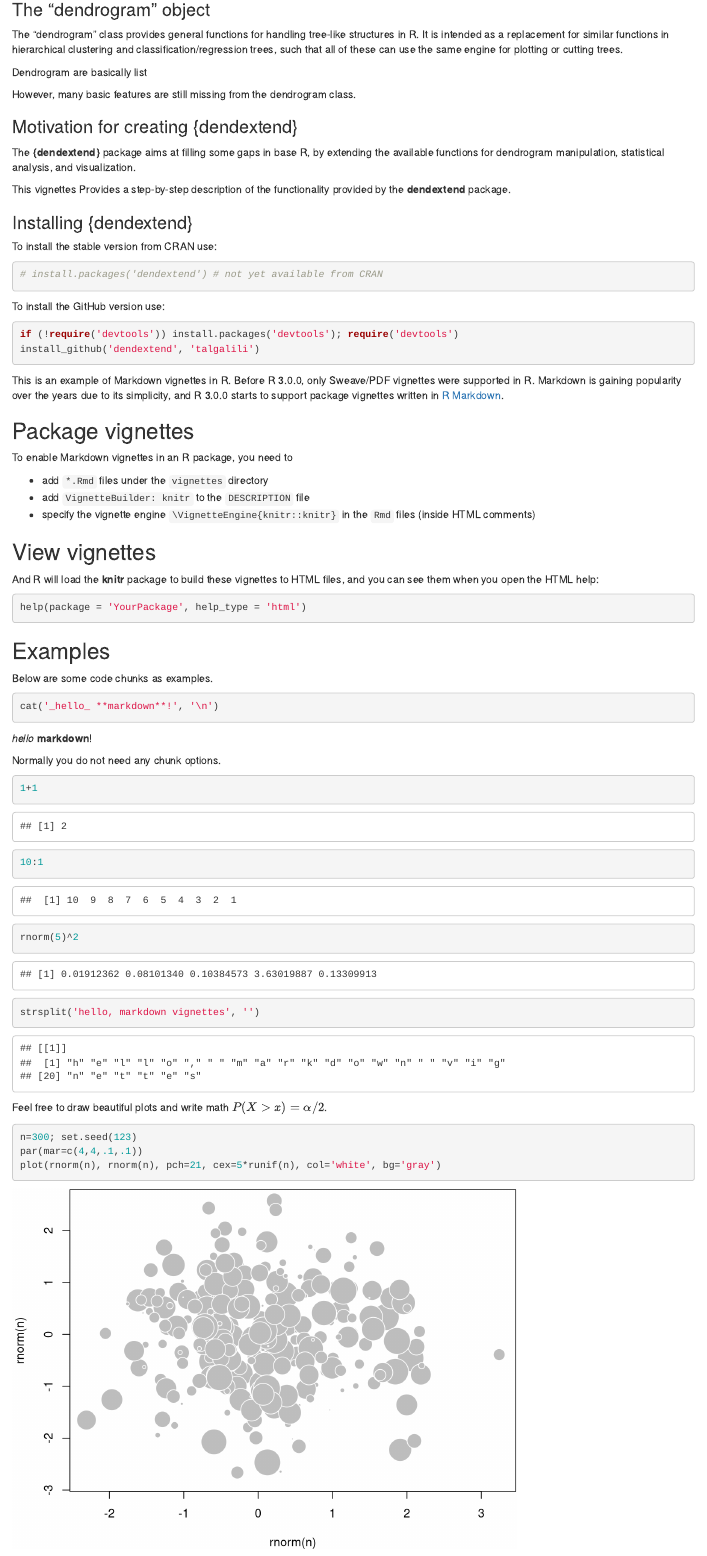
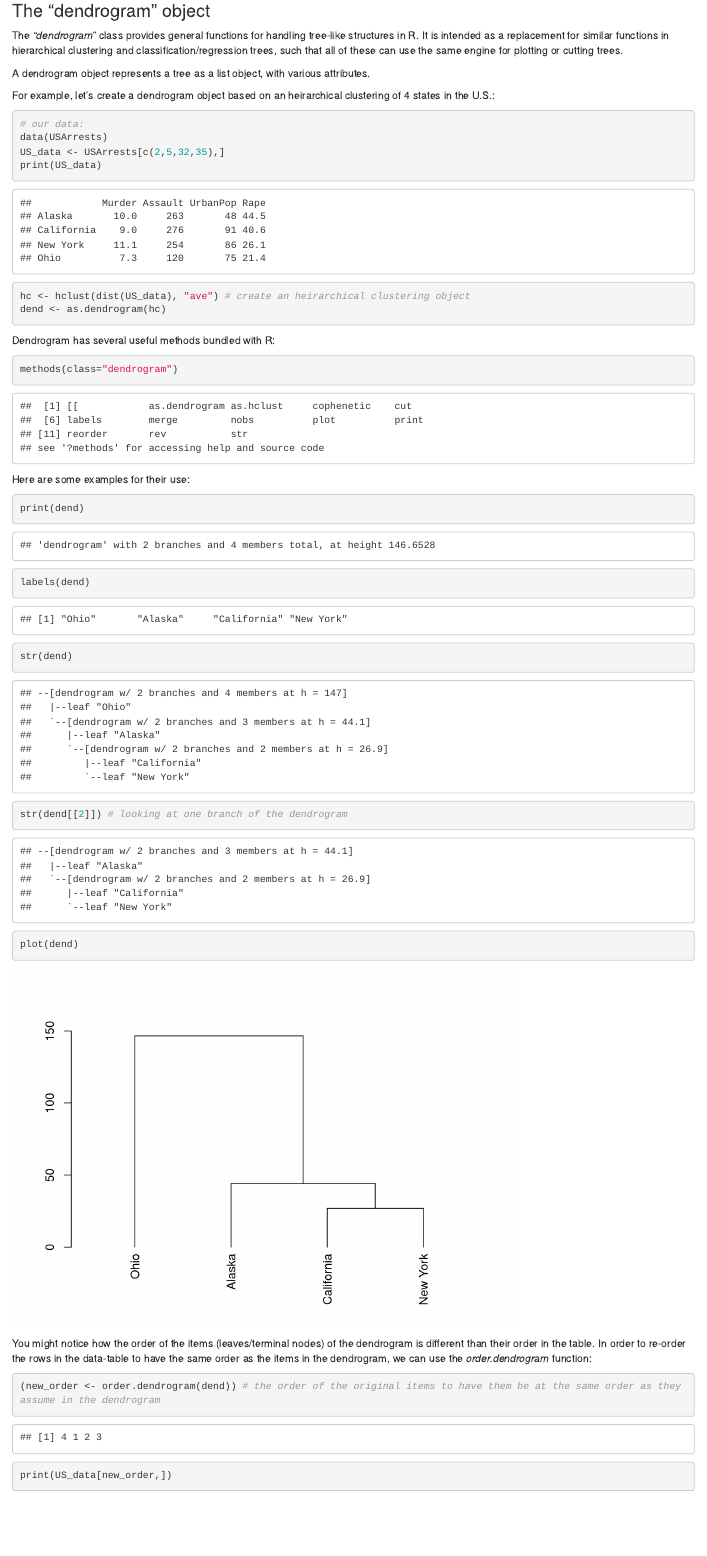
Before and after one commit to talgalili/dendextend, an R Markdown document (vignettes/dendextend-tutorial.Rmd): the page in a window 1100 px wide, from 190 px down. Rendered offline with R 4.5, knitr and Pandoc, with nearby package versions; code that draws random numbers runs with fixed seeds of ours.

Commit message:
vignettes - first part of the introduction written (it is a very rough draft, but readable).

````diff
--- a/vignettes/dendextend-tutorial.Rmd
+++ b/vignettes/dendextend-tutorial.Rmd
@@ -15,17 +21,46 @@
 
 ### The "dendrogram" object
 
-The "dendrogram" class provides general functions for handling tree-like structures in R. It is intended as a replacement for similar functions in hierarchical clustering and classification/regression trees, such that all of these can use the same engine for plotting or cutting trees.
+The *"dendrogram"* class provides general functions for handling tree-like structures in R. It is intended as a replacement for similar functions in hierarchical clustering and classification/regression trees, such that all of these can use the same engine for plotting or cutting trees.
 
-Dendrogram are basically list
+A dendrogram object represents a tree as a list object, with various attributes.
+
+For example, let's create a dendrogram object based on an heirarchical clustering of 4 states in the U.S.:
+
+```{r}
+# our data:
+data(USArrests)
+US_data <- USArrests[c(2,5,32,35),]
+print(US_data)
+
+hc <- hclust(dist(US_data), "ave") # create an heirarchical clustering object
+dend <- as.dendrogram(hc)
+
+```
+
+Dendrogram has several useful methods bundled with R:
+
+```{r}
+methods(class="dendrogram")
+```
+
+Here are some examples for their use:
+
+```{r}
+print(dend)
+labels(dend)
+str(dend)
+str(dend[[2]]) # looking at one branch of the dendrogram
+plot(dend)
+```
+
+You might notice how the order of the items (leaves/terminal nodes) of the dendrogram is different than their order in the table. In order to re-order the rows in the data-table to have the same order as the items in the dendrogram, we can use the *order.dendrogram* function:
+
+```{r}
+(new_order <- order.dendrogram(dend)) # the order of the original items to have them be at the same order as they assume in the dendrogram
+print(US_data[new_order,])
+```
 
 
-However, many basic features are still missing from the dendrogram class.
-
-### Motivation for creating {dendextend}
-The **{dendextend}** package aims at filling some gaps in base R, by extending the available functions for dendrogram manipulation, statistical analysis, and visualization.
-
-This vignettes Provides a step-by-step description of the functionality provided by the **dendextend** package.
 
 
-### Installing {dendextend}
@@ -32,13 +97,13 @@
 
 To install the stable version from CRAN use:
 
-```r
-# install.packages('dendextend') # not yet available from CRAN
+```{r eval=FALSE}
+install.packages('dendextend') # not yet available from CRAN
 ```
 
-To install the GitHub version use:
+To install the [GitHub version](https://github.com/talgalili/dendextend) use:
 
-```r
+```{r eval=FALSE}
 if (!require('devtools')) install.packages('devtools'); require('devtools')
 install_github('dendextend', 'talgalili')
 ```
@@ -47,50 +114 @@
 
-
-
-
-
-
-
-
-
-This is an example of Markdown vignettes in R. Before R 3.0.0, only Sweave/PDF vignettes were supported in R. Markdown is gaining popularity over the years due to its simplicity, and R 3.0.0 starts to support package vignettes written in [R Markdown](http://www.rstudio.com/ide/docs/authoring/using_markdown).
-
-## Package vignettes
-
-To enable Markdown vignettes in an R package, you need to
-
-- add `*.Rmd` files under the `vignettes` directory
-- add `VignetteBuilder: knitr` to the `DESCRIPTION` file
-- specify the vignette engine `\VignetteEngine{knitr::knitr}` in the `Rmd` files (inside HTML comments)
-
-## View vignettes
-
-And R will load the **knitr** package to build these vignettes to HTML files, and you can see them when you open the HTML help:
-
-```{r eval=FALSE}
-help(package = 'YourPackage', help_type = 'html')
-```
-
-## Examples
-
-Below are some code chunks as examples.
-
-```{r hello, results='asis'}
-cat('_hello_ **markdown**!', '\n')
-```
-
-Normally you do not need any chunk options.
-
-```{r}
-1+1
-10:1
-rnorm(5)^2
-strsplit('hello, markdown vignettes', '')
-```
-
-Feel free to draw beautiful plots and write math $P(X>x)=\alpha/2$.
-
-```{r}
-n=300; set.seed(123)
-par(mar=c(4,4,.1,.1))
-plot(rnorm(n), rnorm(n), pch=21, cex=5*runif(n), col='white', bg='gray')
````
Also changed, not shown: vignettes/dendextend-tutorial.html, vignettes/dendextend-tutorial.md, vignettes/figure/unnamed-chunk-11.png (added), vignettes/figure/unnamed-chunk-3.png, vignettes/figure/unnamed-chunk-8.png (added), vignettes/figure/unnamed-chunk-9.png (added), vignettes/dendextend-tutorial.Rmd (60 more changed lines), 1 other file.
